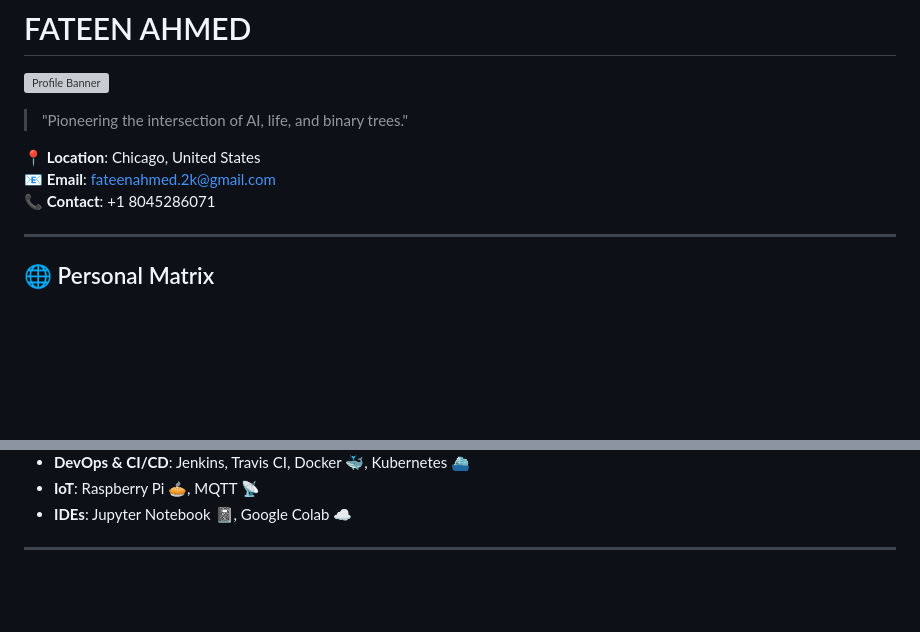
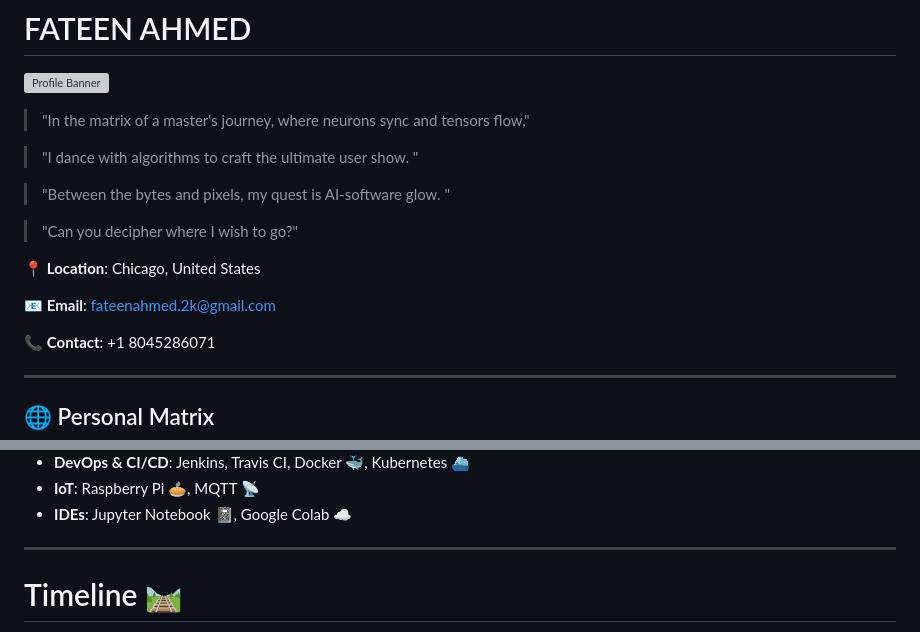
Before and after one commit to alfa2k/alfa2k, a Markdown page: README.md, 2 parts joined by grey strips. GitHub-like rendering; blank space fills up the shorter version; grey boxes are pictures that could not be loaded.

```diff
--- a/README.md
+++ b/README.md
@@ -2,10 +2,18 @@
 
 ![Profile Banner](https://drive.google.com/uc?export=view&id=12y2vP52ncVQwknYJNvHjfK4VAQG7CxRK)
 
-> "Pioneering the intersection of AI, life, and binary trees."
+> "In the matrix of a master's journey, where neurons sync and tensors flow,"
+
+> "I dance with algorithms to craft the ultimate user show. "
+
+> "Between the bytes and pixels, my quest is   AI-software glow. "
+
+> "Can you decipher where I wish to go?"
 
 📍 **Location**: Chicago, United States
+
 📧 **Email**: [fateenahmed.2k@gmail.com](mailto:fateenahmed.2k@gmail.com)
+
 📞 **Contact**: +1 8045286071
 
 ---
@@ -37,4 +45,5 @@
 * **IDEs**: Jupyter Notebook 📓, Google Colab ☁️
 
 ---
+# Timeline 🛤️
 
```
Also changed, not shown: other parts of README.md (+20 -19 lines).
